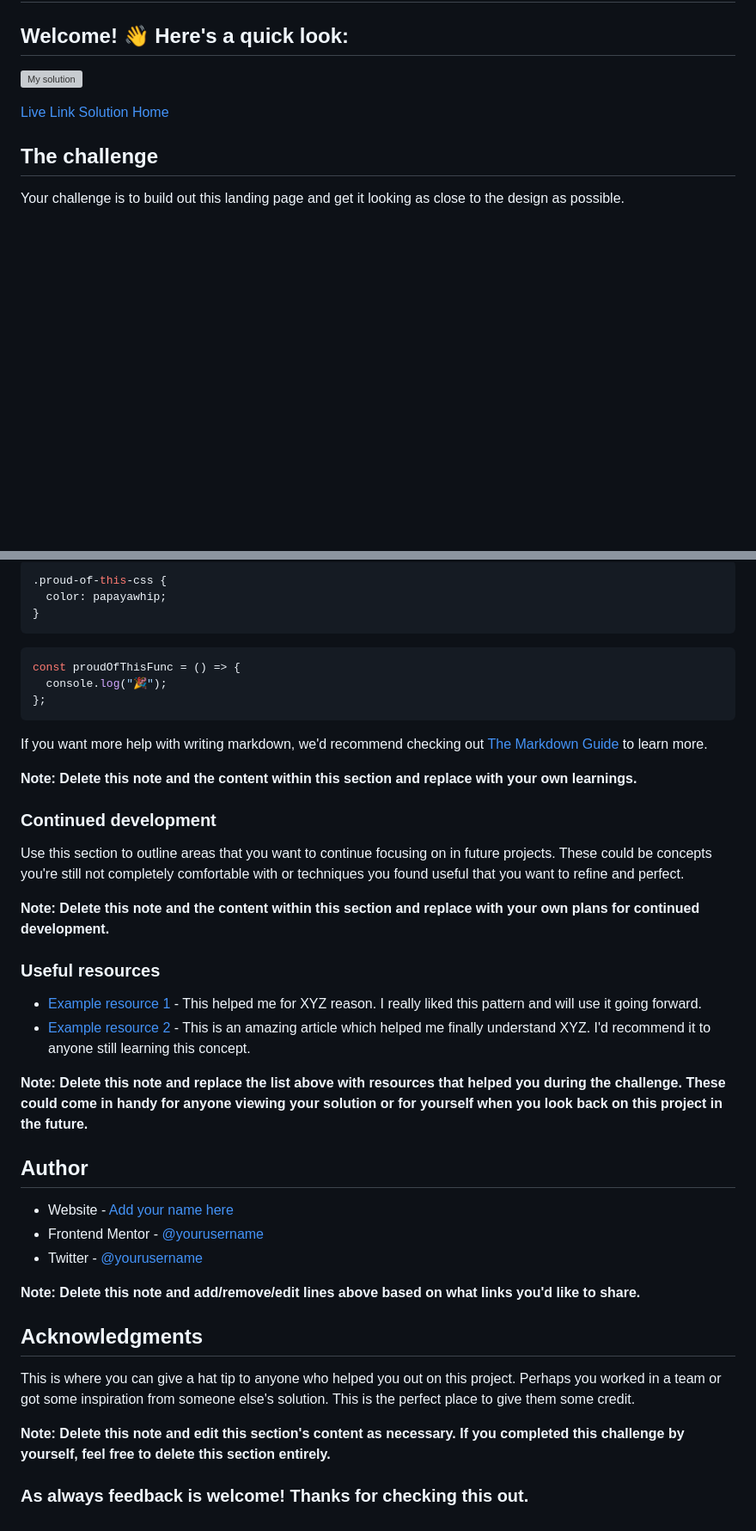
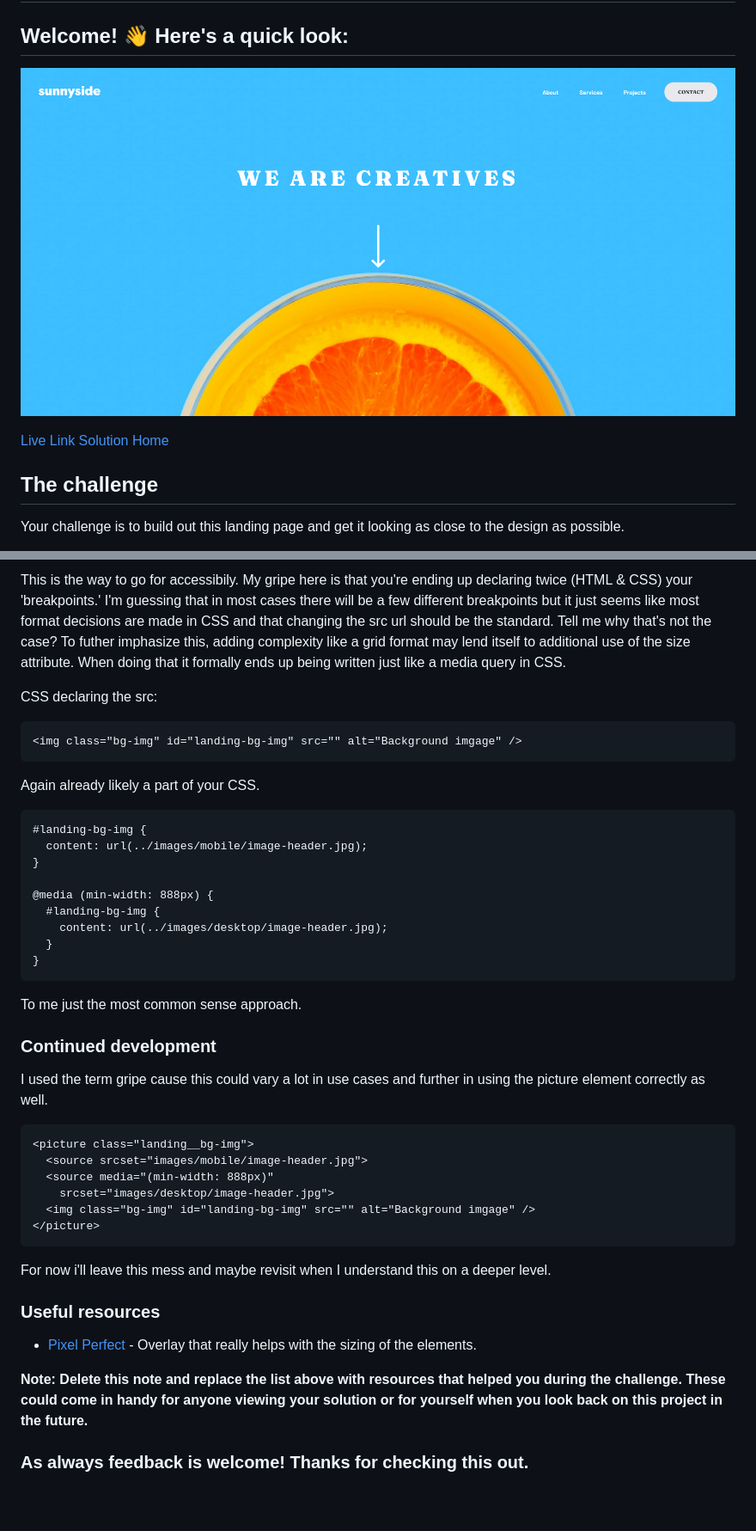
Before and after one commit to neenreva/sunnyside-agency-landing-page-main, a Markdown page: README.md, 2 parts joined by grey strips. Shown: that part at 86% size. Rendered like a GitHub page; pictures changed too: design/FrontendMentorSunnysideagency landingpage.png (added); blank space fills up the shorter version; grey boxes are pictures that could not be loaded.

````diff
--- a/README.md
+++ b/README.md
@@ -4,7 +4,7 @@
 
 ## Welcome! 👋 Here's a quick look:
 
-![My solution](./screenshot.jpg)
+![My solution](./design/FrontendMentorSunnysideagency%20landingpage.png)
 
 [Live Link]() [Solution Home]()
 
@@ -40,46 +45,50 @@ To see how you can add code snippets, see below:
 ```
 
-```css
-.proud-of-this-css {
-  color: papayawhip;
+This is the way to go for accessibily. My gripe here is that you're ending up declaring twice (HTML & CSS) your 'breakpoints.' I'm guessing that in most cases there will be a few different breakpoints but it just seems like most format decisions are made in CSS and that changing the src url should be the standard. Tell me why that's not the case? To futher imphasize this, adding complexity like a grid format may lend itself to additional use of the size attribute. When doing that it formally ends up being written just like a media query in CSS.
+
+
+
+CSS declaring the src:
+
+```
+<img class="bg-img" id="landing-bg-img" src="" alt="Background imgage" />
+```
+
+Again already likely a part of your CSS.
+
+```
+#landing-bg-img {
+  content: url(../images/mobile/image-header.jpg);
+}
+
+@media (min-width: 888px) {
+  #landing-bg-img {
+    content: url(../images/desktop/image-header.jpg);
+  }
 }
 ```
 
-```js
-const proudOfThisFunc = () => {
-  console.log("🎉");
-};
-```
-
-If you want more help with writing markdown, we'd recommend checking out [The Markdown Guide](https://www.markdownguide.org/) to learn more.
-
-**Note: Delete this note and the content within this section and replace with your own learnings.**
+To me just the most common sense approach.
 
 ### Continued development
 
-Use this section to outline areas that you want to continue focusing on in future projects. These could be concepts you're still not completely comfortable with or techniques you found useful that you want to refine and perfect.
+I used the term gripe cause this could vary a lot in use cases and further in using the picture element correctly as well.
 
-**Note: Delete this note and the content within this section and replace with your own plans for continued development.**
+```
+<picture class="landing__bg-img">
+  <source srcset="images/mobile/image-header.jpg">
+  <source media="(min-width: 888px)"
+    srcset="images/desktop/image-header.jpg">
+  <img class="bg-img" id="landing-bg-img" src="" alt="Background imgage" />
+</picture>
+```
+
+For now i'll leave this mess and maybe revisit when I understand this on a deeper level.
 
 ### Useful resources
 
-- [Example resource 1](https://www.example.com) - This helped me for XYZ reason. I really liked this pattern and will use it going forward.
-- [Example resource 2](https://www.example.com) - This is an amazing article which helped me finally understand XYZ. I'd recommend it to anyone still learning this concept.
+- [Pixel Perfect](https://www.welldonecode.com/perfectpixel/) - Overlay that really helps with the sizing of the elements.
 
 **Note: Delete this note and replace the list above with resources that helped you during the challenge. These could come in handy for anyone viewing your solution or for yourself when you look back on this project in the future.**
 
-## Author
-
-- Website - [Add your name here](https://www.your-site.com)
-- Frontend Mentor - [@yourusername](https://www.frontendmentor.io/profile/yourusername)
-- Twitter - [@yourusername](https://www.twitter.com/yourusername)
-
-**Note: Delete this note and add/remove/edit lines above based on what links you'd like to share.**
-
-## Acknowledgments
-
-This is where you can give a hat tip to anyone who helped you out on this project. Perhaps you worked in a team or got some inspiration from someone else's solution. This is the perfect place to give them some credit.
-
-**Note: Delete this note and edit this section's content as necessary. If you completed this challenge by yourself, feel free to delete this section entirely.**
-
 ### As always feedback is welcome! Thanks for checking this out.
````
Also changed, not shown: other parts of README.md (+9 -4 lines).
